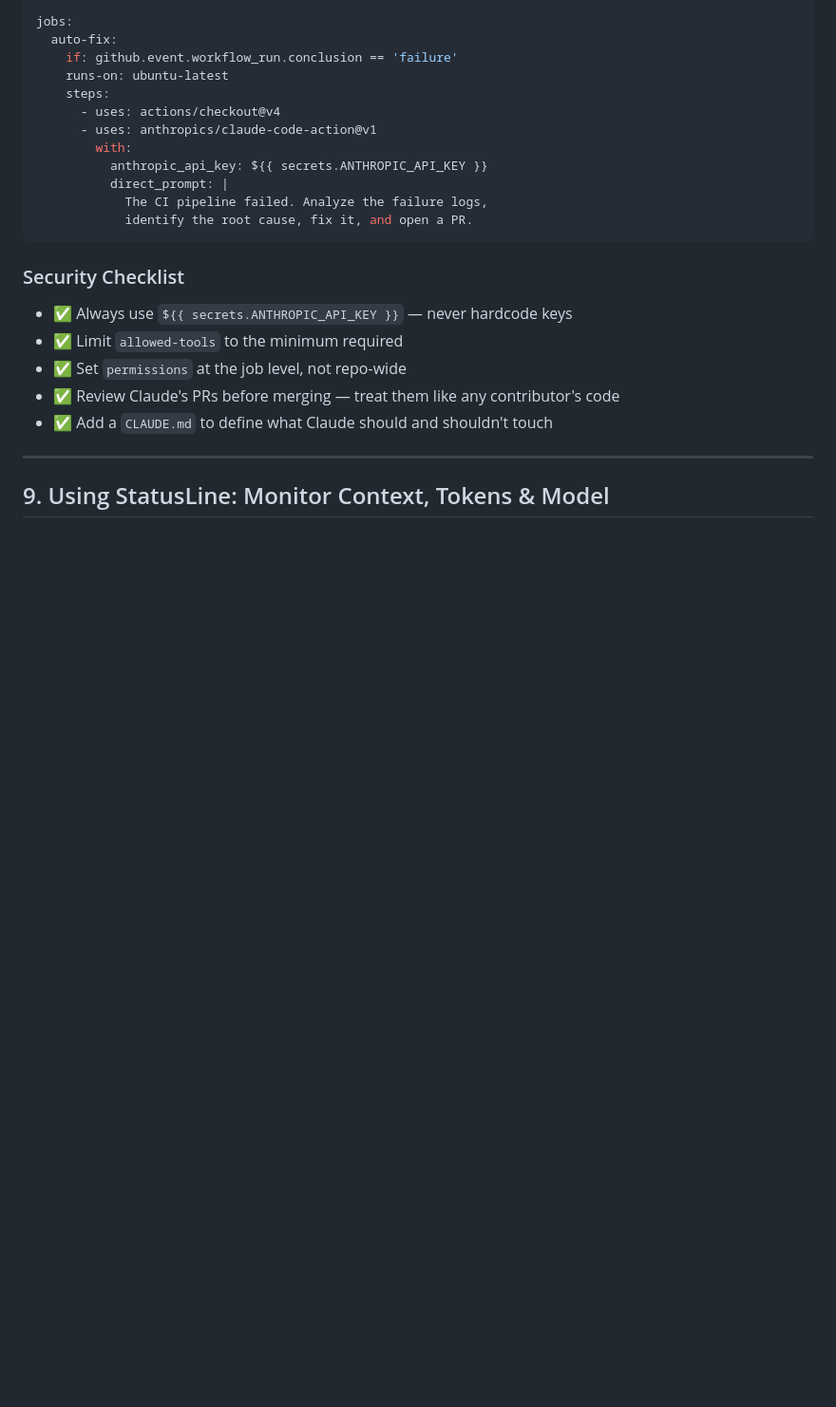
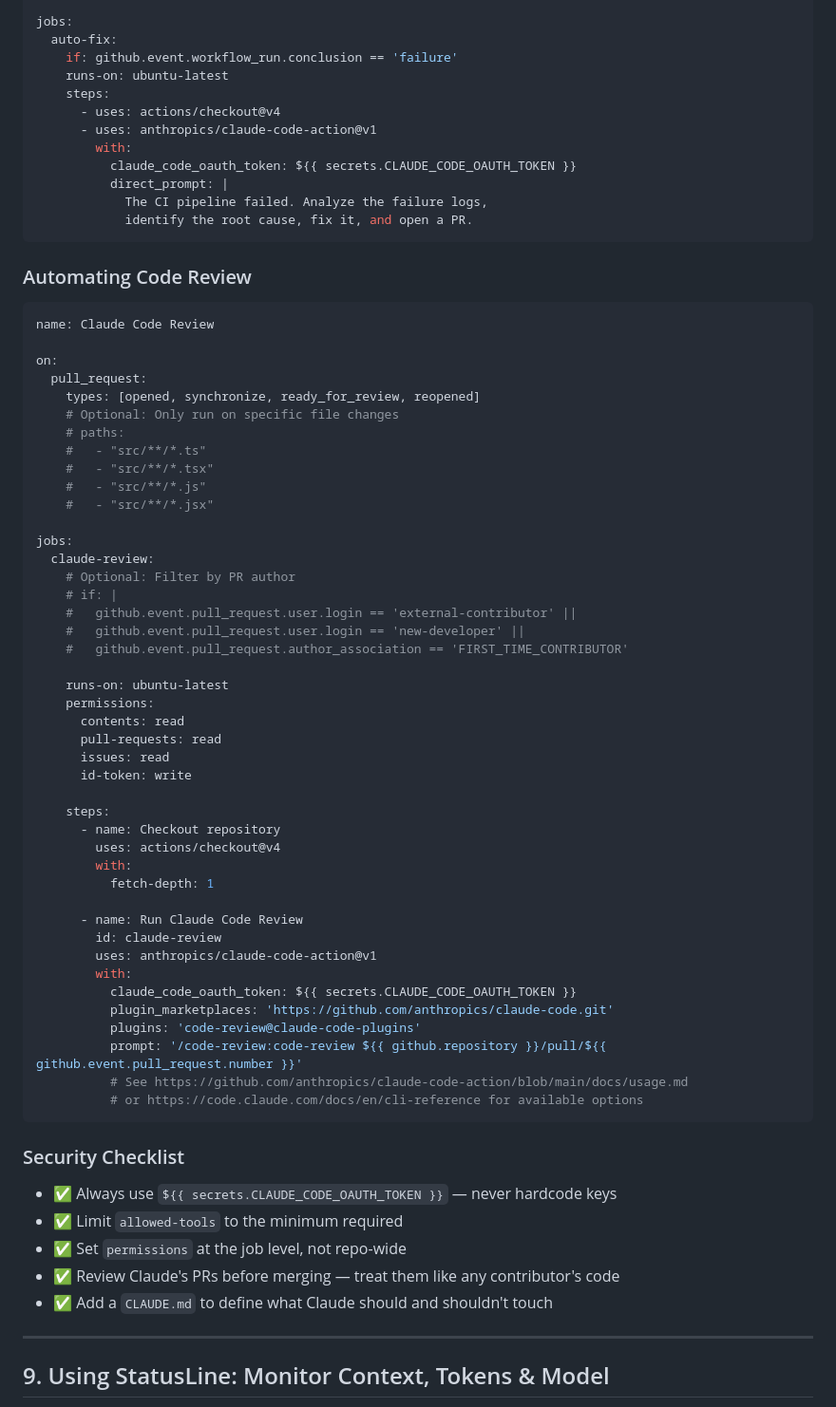
Before and after one commit to abhirup93/claude-code-tutorials, a Markdown page: claude_code_vscode_guide.md, the part around one of its changes. Shown at 95% size. Drawn GitHub-style; blank space fills up the shorter version.

Commit message:
Refactor Claude Code workflow and add code review automation
Updated Claude Code workflow to improve permissions and added automation for code reviews.

````diff
--- a/claude_code_vscode_guide.md
+++ b/claude_code_vscode_guide.md
@@ -707,15 +727,63 @@ jobs:
       - uses: actions/checkout@v4
       - uses: anthropics/claude-code-action@v1
         with:
-          anthropic_api_key: ${{ secrets.ANTHROPIC_API_KEY }}
+          claude_code_oauth_token: ${{ secrets.CLAUDE_CODE_OAUTH_TOKEN }}
           direct_prompt: |
             The CI pipeline failed. Analyze the failure logs,
             identify the root cause, fix it, and open a PR.
 ```
 
+### Automating Code Review
+
+```yaml
+name: Claude Code Review
+
+on:
+  pull_request:
+    types: [opened, synchronize, ready_for_review, reopened]
+    # Optional: Only run on specific file changes
+    # paths:
+    #   - "src/**/*.ts"
+    #   - "src/**/*.tsx"
+    #   - "src/**/*.js"
+    #   - "src/**/*.jsx"
+
+jobs:
+  claude-review:
+    # Optional: Filter by PR author
+    # if: |
+    #   github.event.pull_request.user.login == 'external-contributor' ||
+    #   github.event.pull_request.user.login == 'new-developer' ||
+    #   github.event.pull_request.author_association == 'FIRST_TIME_CONTRIBUTOR'
+
+    runs-on: ubuntu-latest
+    permissions:
+      contents: read
+      pull-requests: read
+      issues: read
+      id-token: write
+
+    steps:
+      - name: Checkout repository
+        uses: actions/checkout@v4
+        with:
+          fetch-depth: 1
+
+      - name: Run Claude Code Review
+        id: claude-review
+        uses: anthropics/claude-code-action@v1
+        with:
+          claude_code_oauth_token: ${{ secrets.CLAUDE_CODE_OAUTH_TOKEN }}
+          plugin_marketplaces: 'https://github.com/anthropics/claude-code.git'
+          plugins: 'code-review@claude-code-plugins'
+          prompt: '/code-review:code-review ${{ github.repository }}/pull/${{ github.event.pull_request.number }}'
+          # See https://github.com/anthropics/claude-code-action/blob/main/docs/usage.md
+          # or https://code.claude.com/docs/en/cli-reference for available options
+```
+
 ### Security Checklist
 
-- ✅ Always use `${{ secrets.ANTHROPIC_API_KEY }}` — never hardcode keys
+- ✅ Always use `${{ secrets.CLAUDE_CODE_OAUTH_TOKEN }}` — never hardcode keys
 - ✅ Limit `allowed-tools` to the minimum required
 - ✅ Set `permissions` at the job level, not repo-wide
 - ✅ Review Claude's PRs before merging — treat them like any contributor's code
````
Also changed, not shown: other parts of claude_code_vscode_guide.md (+30 -10 lines).
